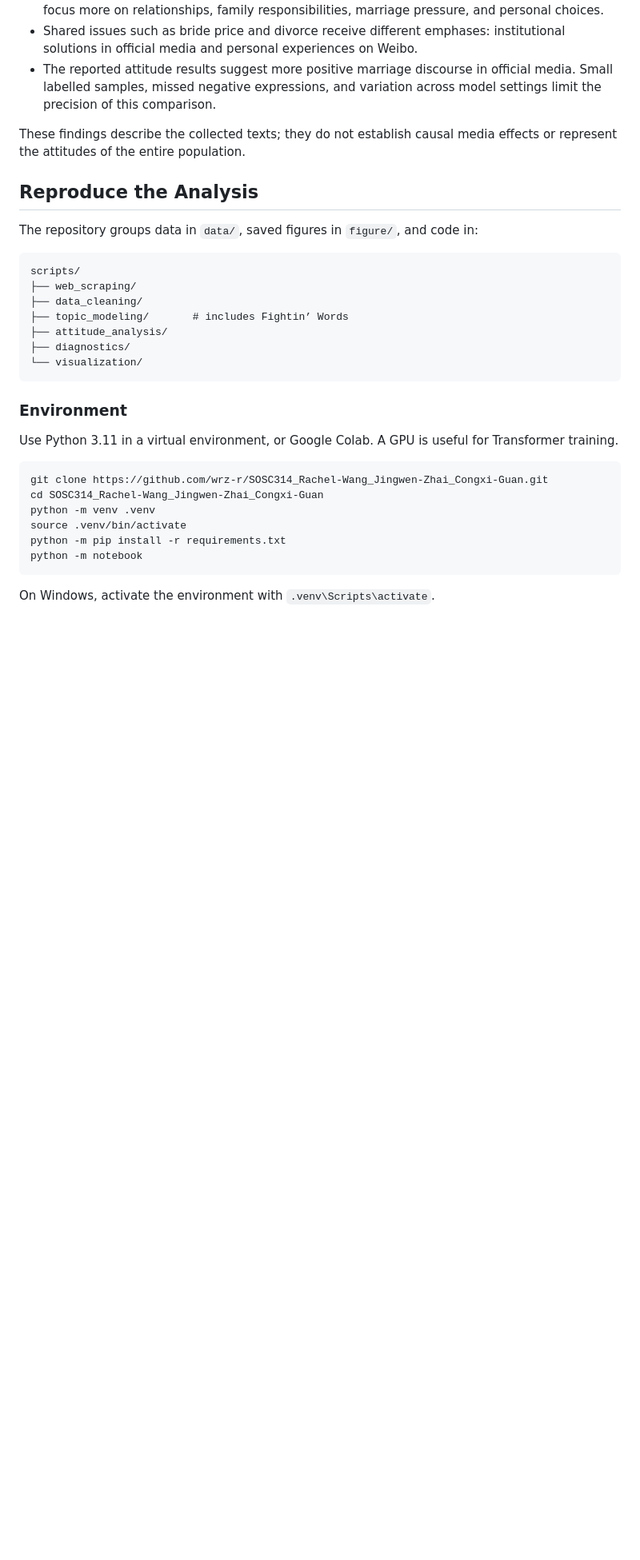
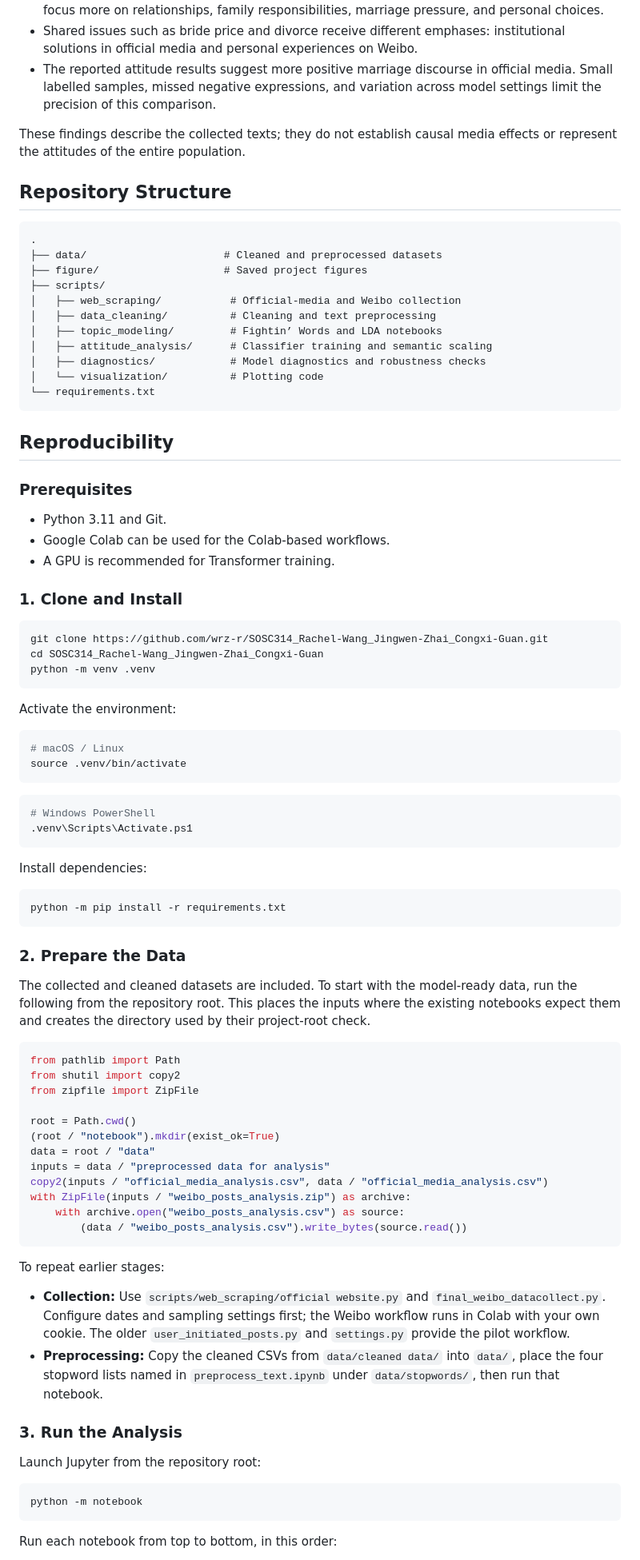
Before and after one commit to wrz-r/SOSC314_Rachel-Wang_Jingwen-Zhai_Congxi-Guan, a Markdown page: README.md, the part around one of its changes. Shown at 80% size. Drawn GitHub-style; blank space fills up the shorter version.

Commit message:
Format reproducibility instructions as a GitHub quickstart

````diff
--- a/README.md
+++ b/README.md
@@ -42,32 +42,87 @@ The model-ready datasets contain **2,020 official-media articles and 21,945 Weib
 
 These findings describe the collected texts; they do not establish causal media effects or represent the attitudes of the entire population.
 
-## Reproduce the Analysis
-
-The repository groups data in `data/`, saved figures in `figure/`, and code in:
+## Repository Structure
 
 ```text
-scripts/
-├── web_scraping/
-├── data_cleaning/
-├── topic_modeling/       # includes Fightin’ Words
-├── attitude_analysis/
-├── diagnostics/
-└── visualization/
+.
+├── data/                      # Cleaned and preprocessed datasets
+├── figure/                    # Saved project figures
+├── scripts/
+│   ├── web_scraping/           # Official-media and Weibo collection
+│   ├── data_cleaning/          # Cleaning and text preprocessing
+│   ├── topic_modeling/         # Fightin’ Words and LDA notebooks
+│   ├── attitude_analysis/      # Classifier training and semantic scaling
+│   ├── diagnostics/            # Model diagnostics and robustness checks
+│   └── visualization/          # Plotting code
+└── requirements.txt
 ```
 
-### Environment
+## Reproducibility
 
-Use Python 3.11 in a virtual environment, or Google Colab. A GPU is useful for Transformer training.
+### Prerequisites
+
+- Python 3.11 and Git.
+- Google Colab can be used for the Colab-based workflows.
+- A GPU is recommended for Transformer training.
+
+### 1. Clone and Install
 
 ```bash
 git clone https://github.com/wrz-r/SOSC314_Rachel-Wang_Jingwen-Zhai_Congxi-Guan.git
 cd SOSC314_Rachel-Wang_Jingwen-Zhai_Congxi-Guan
 python -m venv .venv
+```
+
+Activate the environment:
+
+```bash
+# macOS / Linux
 source .venv/bin/activate
+```
+
+```powershell
+# Windows PowerShell
+.venv\Scripts\Activate.ps1
+```
+
+Install dependencies:
+
+```bash
 python -m pip install -r requirements.txt
+```
+
+### 2. Prepare the Data
+
+The collected and cleaned datasets are included. To start with the model-ready data, run the following from the repository root. This places the inputs where the existing notebooks expect them and creates the directory used by their project-root check.
+
+```python
+from pathlib import Path
+from shutil import copy2
+from zipfile import ZipFile
+
+root = Path.cwd()
+(root / "notebook").mkdir(exist_ok=True)
+data = root / "data"
+inputs = data / "preprocessed data for analysis"
+copy2(inputs / "official_media_analysis.csv", data / "official_media_analysis.csv")
+with ZipFile(inputs / "weibo_posts_analysis.zip") as archive:
+    with archive.open("weibo_posts_analysis.csv") as source:
+        (data / "weibo_posts_analysis.csv").write_bytes(source.read())
+```
+
+To repeat earlier stages:
+
+- **Collection:** Use `scripts/web_scraping/official website.py` and `final_weibo_datacollect.py`. Configure dates and sampling settings first; the Weibo workflow runs in Colab with your own cookie. The older `user_initiated_posts.py` and `settings.py` provide the pilot workflow.
+- **Preprocessing:** Copy the cleaned CSVs from `data/cleaned data/` into `data/`, place the four stopword lists named in `preprocess_text.ipynb` under `data/stopwords/`, then run that notebook.
+
+### 3. Run the Analysis
+
+Launch Jupyter from the repository root:
+
+```bash
 python -m notebook
 ```
 
-On Windows, activate the environment with `.venv\Scripts\activate`.
+Run each notebook from top to bottom, in this order:
 
````
Also changed, not shown: other parts of README.md (+10 -16 lines).
